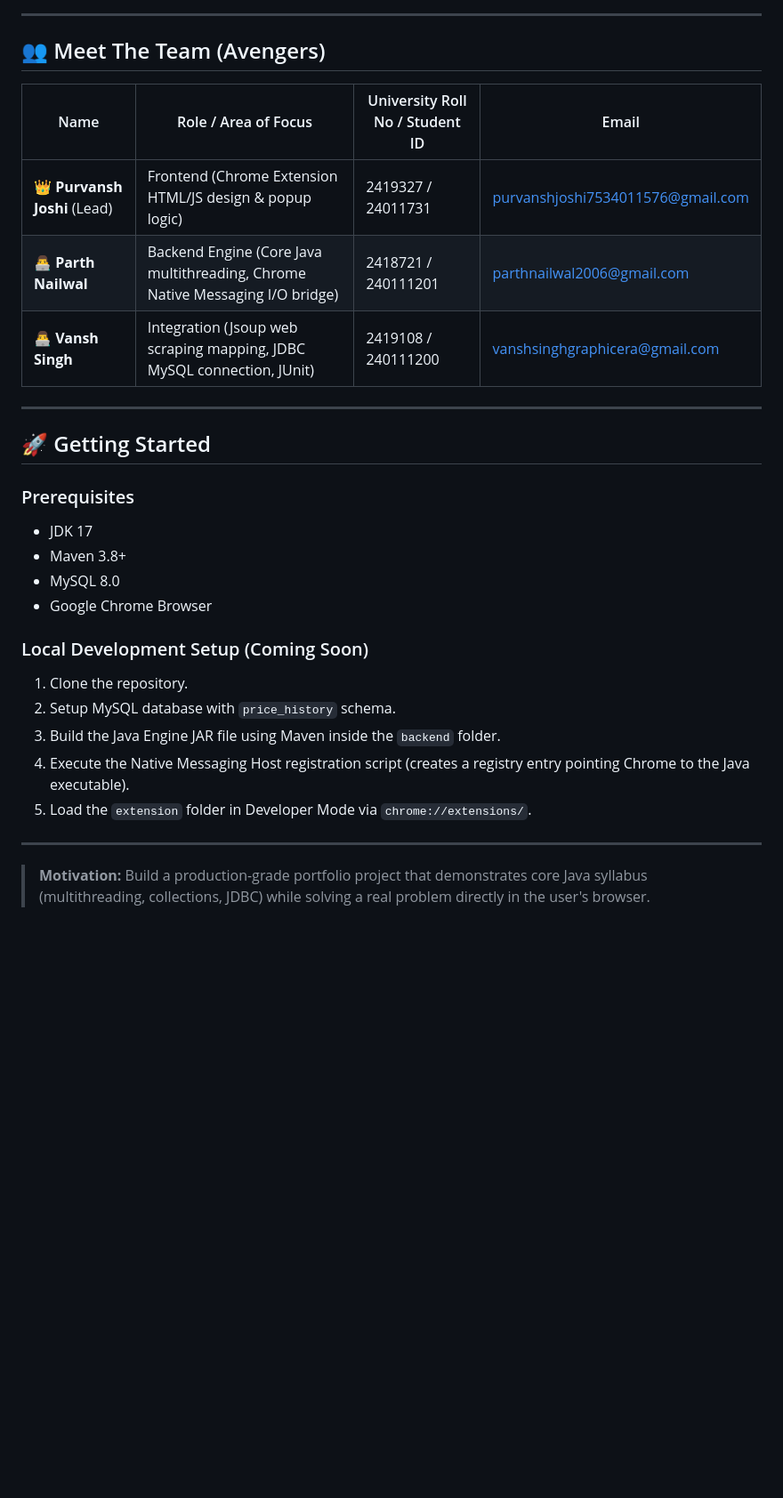
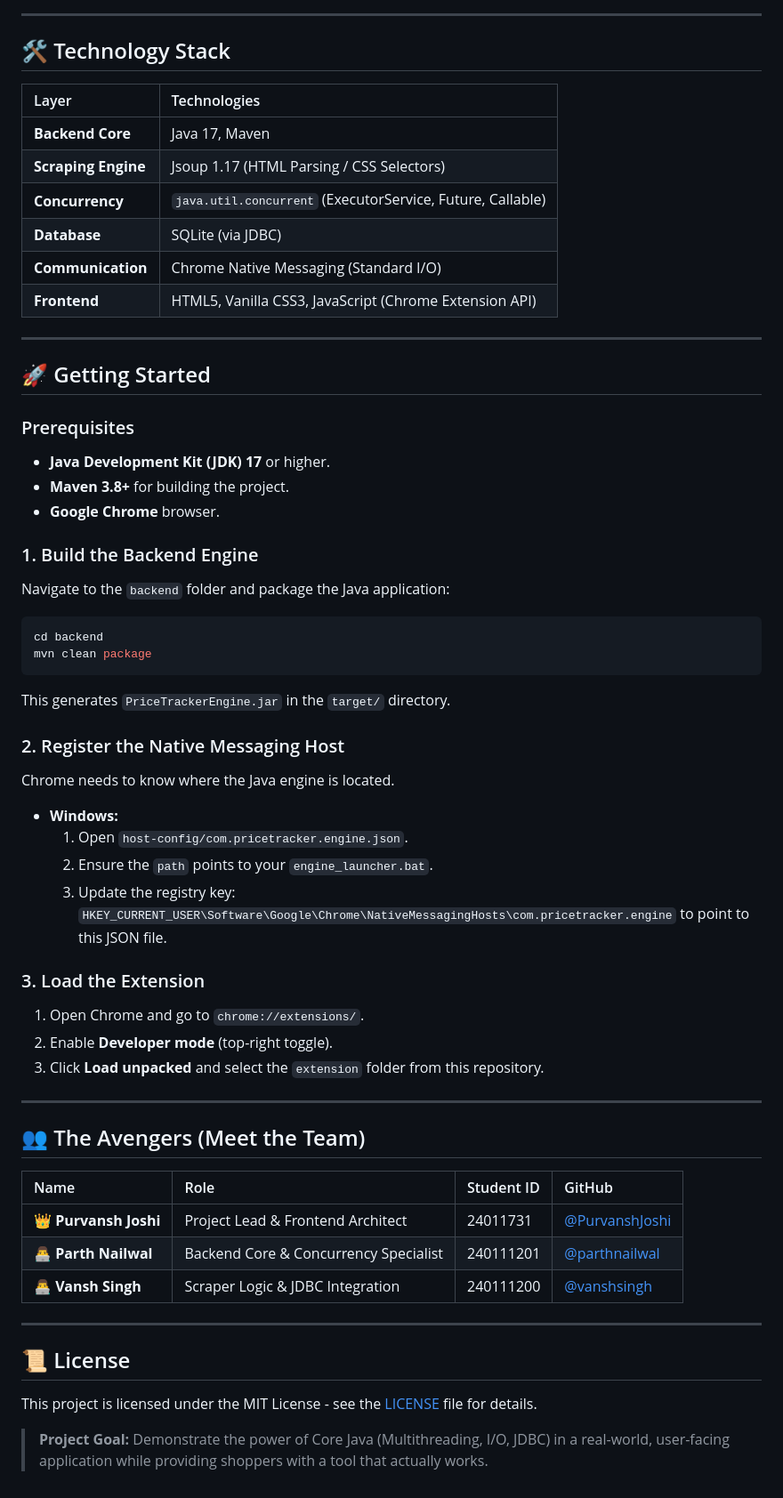
Before and after one commit to purvanshjoshi/Price-Tracker, a Markdown page: README.md, the part around one of its changes. Shown at 89% size. Drawn GitHub-style; blank space fills up the shorter version.

Commit message:
docs: overhaul README.md with professional design and technical deep dives

````diff
--- a/README.md
+++ b/README.md
@@ -60,30 +49,59 @@ graph TD
 
 ---
 
-## 👥 Meet The Team (Avengers)
+## 🛠️ Technology Stack
 
-| Name | Role / Area of Focus | University Roll No / Student ID | Email |
-|------|----------------------|---------------------------------|-------|
-| 👑 **Purvansh Joshi** (Lead)| Frontend (Chrome Extension HTML/JS design & popup logic) | 2419327 / 24011731 | purvanshjoshi7534011576@gmail.com |
-| 👨‍💻 **Parth Nailwal** | Backend Engine (Core Java multithreading, Chrome Native Messaging I/O bridge) | 2418721 / 240111201 | parthnailwal2006@gmail.com |
-| 👨‍💻 **Vansh Singh** | Integration (Jsoup web scraping mapping, JDBC MySQL connection, JUnit) | 2419108 / 240111200 | vanshsinghgraphicera@gmail.com |
+| Layer | Technologies |
+| :--- | :--- |
+| **Backend Core** | Java 17, Maven |
+| **Scraping Engine** | Jsoup 1.17 (HTML Parsing / CSS Selectors) |
+| **Concurrency** | `java.util.concurrent` (ExecutorService, Future, Callable) |
+| **Database** | SQLite (via JDBC) |
+| **Communication** | Chrome Native Messaging (Standard I/O) |
+| **Frontend** | HTML5, Vanilla CSS3, JavaScript (Chrome Extension API) |
 
 ---
 
 ## 🚀 Getting Started
 
 ### Prerequisites
-- JDK 17
-- Maven 3.8+
-- MySQL 8.0
-- Google Chrome Browser
+* **Java Development Kit (JDK) 17** or higher.
+* **Maven 3.8+** for building the project.
+* **Google Chrome** browser.
 
-### Local Development Setup (Coming Soon)
-1. Clone the repository.
-2. Setup MySQL database with `price_history` schema.
-3. Build the Java Engine JAR file using Maven inside the `backend` folder.
-4. Execute the Native Messaging Host registration script (creates a registry entry pointing Chrome to the Java executable).
-5. Load the `extension` folder in Developer Mode via `chrome://extensions/`.
+### 1. Build the Backend Engine
+Navigate to the `backend` folder and package the Java application:
+```bash
+cd backend
+mvn clean package
+```
+This generates `PriceTrackerEngine.jar` in the `target/` directory.
+
+### 2. Register the Native Messaging Host
+Chrome needs to know where the Java engine is located.
+* **Windows:**
+  1. Open `host-config/com.pricetracker.engine.json`.
+  2. Ensure the `path` points to your `engine_launcher.bat`.
+  3. Update the registry key: `HKEY_CURRENT_USER\Software\Google\Chrome\NativeMessagingHosts\com.pricetracker.engine` to point to this JSON file.
+
+### 3. Load the Extension
+1. Open Chrome and go to `chrome://extensions/`.
+2. Enable **Developer mode** (top-right toggle).
+3. Click **Load unpacked** and select the `extension` folder from this repository.
 
 ---
-> **Motivation:** Build a production-grade portfolio project that demonstrates core Java syllabus (multithreading, collections, JDBC) while solving a real problem directly in the user's browser.
+
+## 👥 The Avengers (Meet the Team)
+
+| Name | Role | Student ID | GitHub |
+| :--- | :--- | :--- | :--- |
+| 👑 **Purvansh Joshi** | Project Lead & Frontend Architect | 24011731 | [@PurvanshJoshi](https://github.com/PurvanshJoshi) |
+| 👨‍💻 **Parth Nailwal** | Backend Core & Concurrency Specialist | 240111201 | [@parthnailwal](https://github.com/parthnailwal) |
+| 👨‍💻 **Vansh Singh** | Scraper Logic & JDBC Integration | 240111200 | [@vanshsingh](https://github.com/vanshsingh) |
+
+---
+
+## 📜 License
+This project is licensed under the MIT License - see the [LICENSE](LICENSE) file for details.
+
+> **Project Goal:** Demonstrate the power of Core Java (Multithreading, I/O, JDBC) in a real-world, user-facing application while providing shoppers with a tool that actually works.
````
Also changed, not shown: other parts of README.md (+30 -41 lines).
